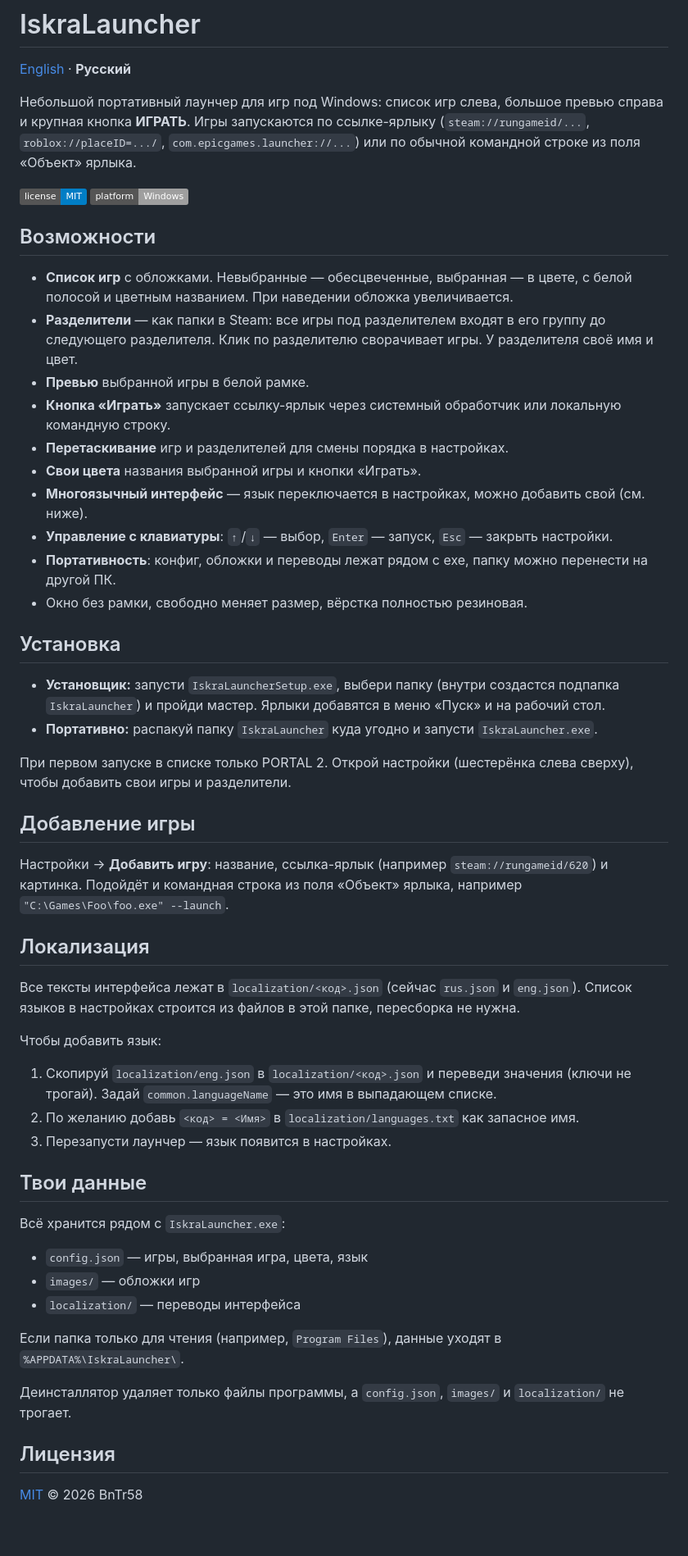
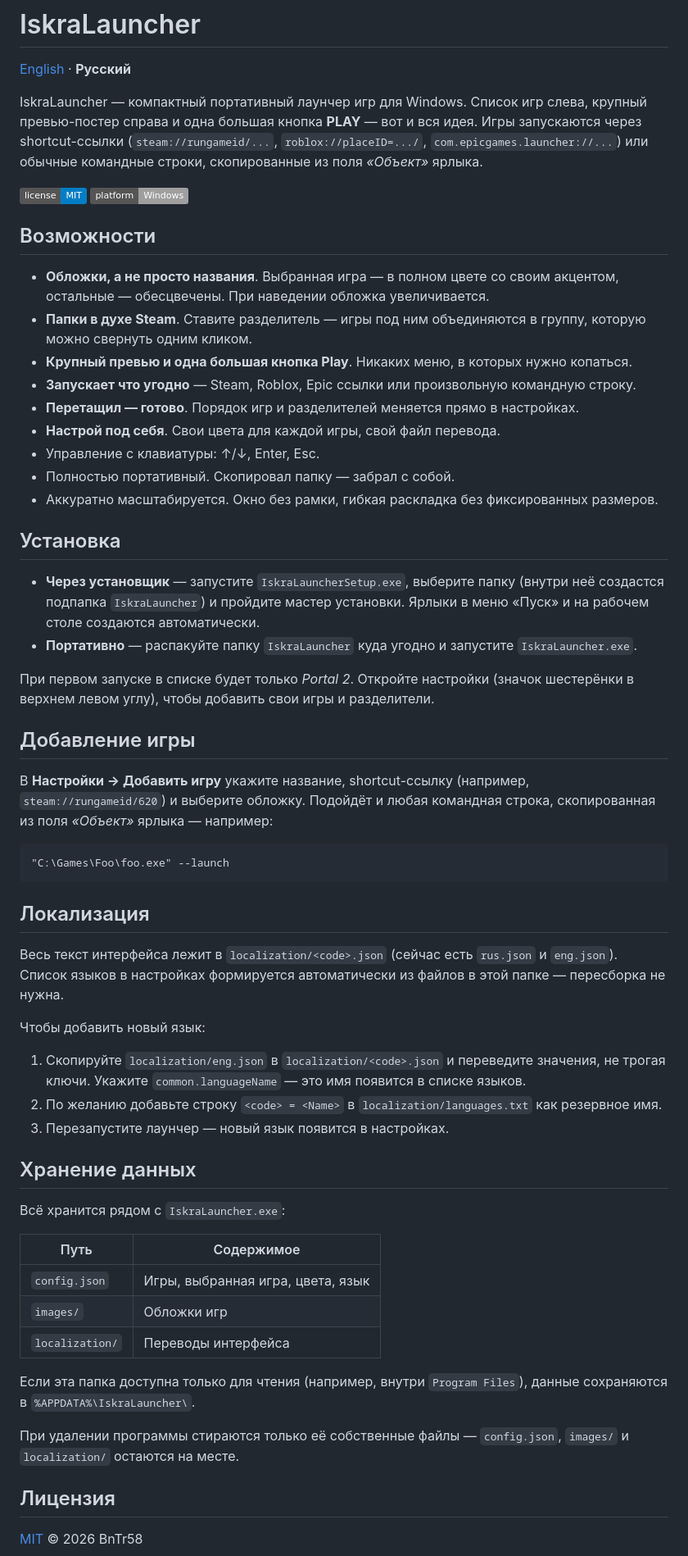
Before and after one commit to Bntr58/Iskra-Launcher, a Markdown page: README.ru.md, the part around the change. Shown at 82% size. Drawn GitHub-style; badges without logos; blank space fills up the shorter version.

Commit message:
readmeupd

````diff
--- a/README.ru.md
+++ b/README.ru.md
@@ -2,55 +2,60 @@
 
 [English](README.md) · **Русский**
 
-Небольшой портативный лаунчер для игр под Windows: список игр слева, большое превью справа и крупная кнопка **ИГРАТЬ**. Игры запускаются по ссылке-ярлыку (`steam://rungameid/...`, `roblox://placeID=.../`, `com.epicgames.launcher://...`) или по обычной командной строке из поля «Объект» ярлыка.
+IskraLauncher — компактный портативный лаунчер игр для Windows. Список игр слева, крупный превью-постер справа и одна большая кнопка **PLAY** — вот и вся идея. Игры запускаются через shortcut-ссылки (`steam://rungameid/...`, `roblox://placeID=.../`, `com.epicgames.launcher://...`) или обычные командные строки, скопированные из поля *«Объект»* ярлыка.
 
 ![license](https://img.shields.io/badge/license-MIT-blue) ![platform](https://img.shields.io/badge/platform-Windows-lightgrey)
 
 ## Возможности
 
-- **Список игр** с обложками. Невыбранные — обесцвеченные, выбранная — в цвете, с белой полосой и цветным названием. При наведении обложка увеличивается.
-- **Разделители** — как папки в Steam: все игры под разделителем входят в его группу до следующего разделителя. Клик по разделителю сворачивает игры. У разделителя своё имя и цвет.
-- **Превью** выбранной игры в белой рамке.
-- **Кнопка «Играть»** запускает ссылку-ярлык через системный обработчик или локальную командную строку.
-- **Перетаскивание** игр и разделителей для смены порядка в настройках.
-- **Свои цвета** названия выбранной игры и кнопки «Играть».
-- **Многоязычный интерфейс** — язык переключается в настройках, можно добавить свой (см. ниже).
-- **Управление с клавиатуры**: `↑`/`↓` — выбор, `Enter` — запуск, `Esc` — закрыть настройки.
-- **Портативность**: конфиг, обложки и переводы лежат рядом с exe, папку можно перенести на другой ПК.
-- Окно без рамки, свободно меняет размер, вёрстка полностью резиновая.
+- **Обложки, а не просто названия**. Выбранная игра — в полном цвете со своим акцентом, остальные — обесцвечены. При наведении обложка увеличивается.
+- **Папки в духе Steam**. Ставите разделитель — игры под ним объединяются в группу, которую можно свернуть одним кликом.
+- **Крупный превью и одна большая кнопка Play**. Никаких меню, в которых нужно копаться.
+- **Запускает что угодно** — Steam, Roblox, Epic ссылки или произвольную командную строку.
+- **Перетащил — готово**. Порядок игр и разделителей меняется прямо в настройках.
+- **Настрой под себя**. Свои цвета для каждой игры, свой файл перевода.
+- Управление с клавиатуры: ↑/↓, Enter, Esc.
+- Полностью портативный. Скопировал папку — забрал с собой.
+- Аккуратно масштабируется. Окно без рамки, гибкая раскладка без фиксированных размеров.
 
 ## Установка
 
-- **Установщик:** запусти `IskraLauncherSetup.exe`, выбери папку (внутри создастся подпапка `IskraLauncher`) и пройди мастер. Ярлыки добавятся в меню «Пуск» и на рабочий стол.
-- **Портативно:** распакуй папку `IskraLauncher` куда угодно и запусти `IskraLauncher.exe`.
+- **Через установщик** — запустите `IskraLauncherSetup.exe`, выберите папку (внутри неё создастся подпапка `IskraLauncher`) и пройдите мастер установки. Ярлыки в меню «Пуск» и на рабочем столе создаются автоматически.
+- **Портативно** — распакуйте папку `IskraLauncher` куда угодно и запустите `IskraLauncher.exe`.
 
-При первом запуске в списке только PORTAL 2. Открой настройки (шестерёнка слева сверху), чтобы добавить свои игры и разделители.
+При первом запуске в списке будет только *Portal 2*. Откройте настройки (значок шестерёнки в верхнем левом углу), чтобы добавить свои игры и разделители.
 
 ## Добавление игры
 
-Настройки → **Добавить игру**: название, ссылка-ярлык (например `steam://rungameid/620`) и картинка. Подойдёт и командная строка из поля «Объект» ярлыка, например `"C:\Games\Foo\foo.exe" --launch`.
+В **Настройки → Добавить игру** укажите название, shortcut-ссылку (например, `steam://rungameid/620`) и выберите обложку. Подойдёт и любая командная строка, скопированная из поля *«Объект»* ярлыка — например:
+
+```
+"C:\Games\Foo\foo.exe" --launch
+```
 
 ## Локализация
 
-Все тексты интерфейса лежат в `localization/<код>.json` (сейчас `rus.json` и `eng.json`). Список языков в настройках строится из файлов в этой папке, пересборка не нужна.
+Весь текст интерфейса лежит в `localization/<code>.json` (сейчас есть `rus.json` и `eng.json`). Список языков в настройках формируется автоматически из файлов в этой папке — пересборка не нужна.
 
-Чтобы добавить язык:
+Чтобы добавить новый язык:
 
-1. Скопируй `localization/eng.json` в `localization/<код>.json` и переведи значения (ключи не трогай). Задай `common.languageName` — это имя в выпадающем списке.
-2. По желанию добавь `<код> = <Имя>` в `localization/languages.txt` как запасное имя.
-3. Перезапусти лаунчер — язык появится в настройках.
+1. Скопируйте `localization/eng.json` в `localization/<code>.json` и переведите значения, не трогая ключи. Укажите `common.languageName` — это имя появится в списке языков.
+2. По желанию добавьте строку `<code> = <Name>` в `localization/languages.txt` как резервное имя.
+3. Перезапустите лаунчер — новый язык появится в настройках.
 
-## Твои данные
+## Хранение данных
 
 Всё хранится рядом с `IskraLauncher.exe`:
 
-- `config.json` — игры, выбранная игра, цвета, язык
-- `images/` — обложки игр
-- `localization/` — переводы интерфейса
+| Путь              | Содержимое                                  |
+|-------------------|----------------------------------------------|
+| `config.json`     | Игры, выбранная игра, цвета, язык            |
+| `images/`         | Обложки игр                                  |
+| `localization/`   | Переводы интерфейса                          |
 
-Если папка только для чтения (например, `Program Files`), данные уходят в `%APPDATA%\IskraLauncher\`.
+Если эта папка доступна только для чтения (например, внутри `Program Files`), данные сохраняются в `%APPDATA%\IskraLauncher\`.
 
-Деинсталлятор удаляет только файлы программы, а `config.json`, `images/` и `localization/` не трогает.
+При удалении программы стираются только её собственные файлы — `config.json`, `images/` и `localization/` остаются на месте.
 
 ## Лицензия
 
````
Also changed, not shown: README.md (+32 -28 lines).
